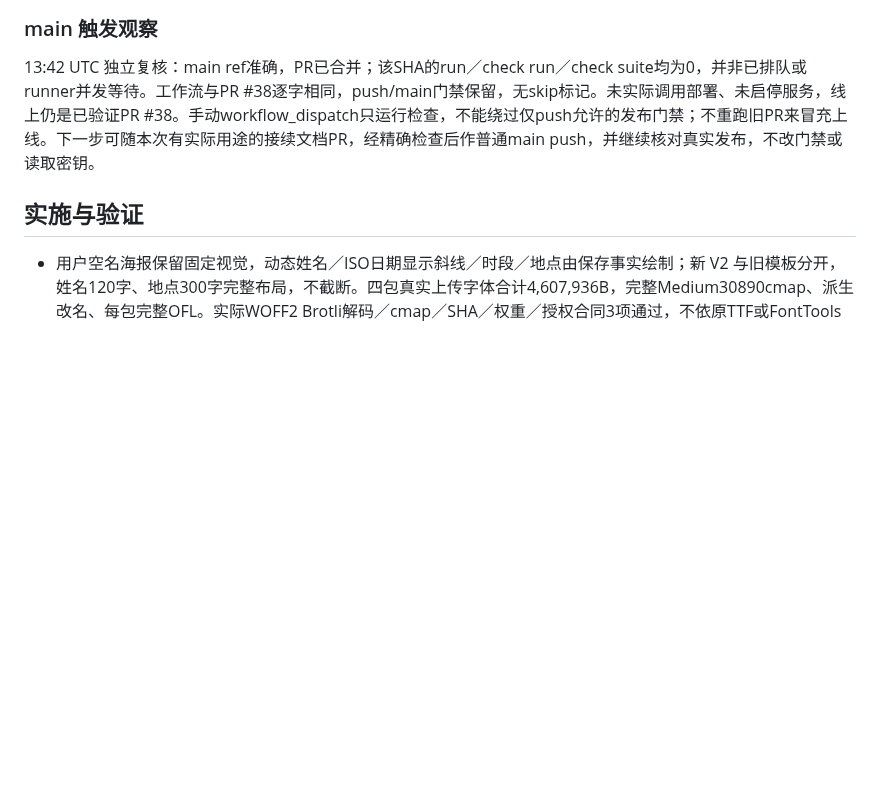
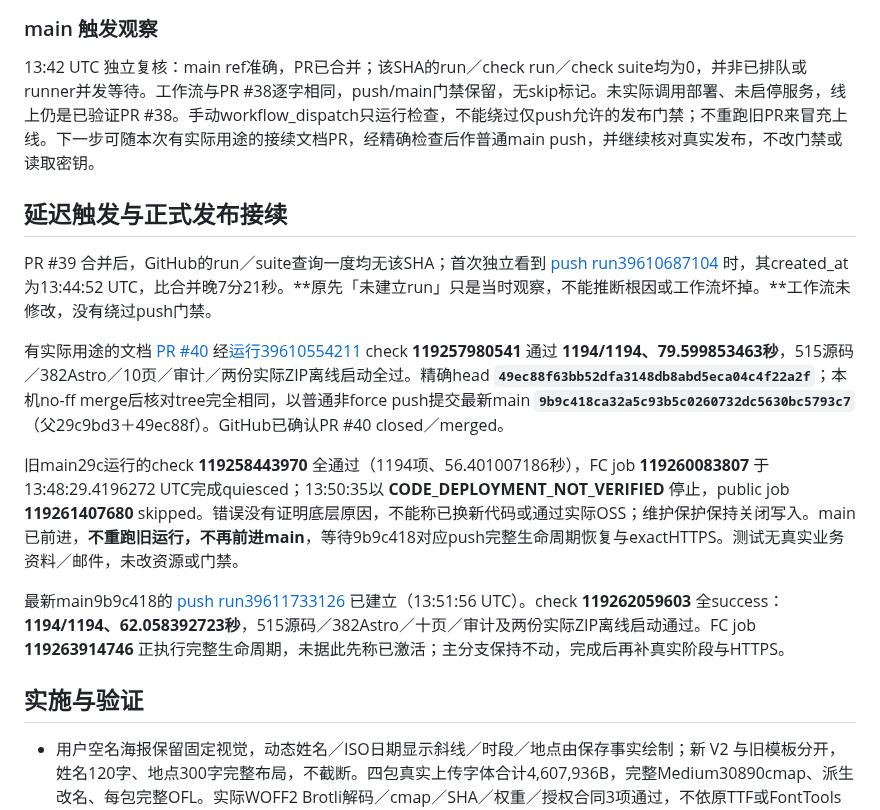
Before and after one commit to kunanli/artdicohost, a Markdown page: docs/invitation-release-2026-10-21.md, the part around the change. GitHub-like rendering; blank space fills up the shorter version.

Commit message:
docs: preserve delayed trigger and current release checkpoint

```diff
--- a/docs/invitation-release-2026-10-21.md
+++ b/docs/invitation-release-2026-10-21.md
@@ -11,6 +11,16 @@
 ### main 触发观察
 
 13:42 UTC 独立复核：main ref准确，PR已合并；该SHA的run／check run／check suite均为0，并非已排队或runner并发等待。工作流与PR #38逐字相同，push/main门禁保留，无skip标记。未实际调用部署、未启停服务，线上仍是已验证PR #38。手动workflow_dispatch只运行检查，不能绕过仅push允许的发布门禁；不重跑旧PR来冒充上线。下一步可随本次有实际用途的接续文档PR，经精确检查后作普通main push，并继续核对真实发布，不改门禁或读取密钥。
+
+## 延迟触发与正式发布接续
+
+PR #39 合并后，GitHub的run／suite查询一度均无该SHA；首次独立看到 [push run39610687104](https://github.com/kunanli/artdicohost/actions/runs/39610687104) 时，其created_at为13:44:52 UTC，比合并晚7分21秒。**原先「未建立run」只是当时观察，不能推断根因或工作流坏掉。**工作流未修改，没有绕过push门禁。
+
+有实际用途的文档 [PR #40](https://github.com/kunanli/artdicohost/pull/40) 经[运行39610554211](https://github.com/kunanli/artdicohost/actions/runs/39610554211) check **119257980541** 通过 **1194/1194、79.599853463秒**，515源码／382Astro／10页／审计／两份实际ZIP离线启动全过。精确head **`49ec88f63bb52dfa3148db8abd5eca04c4f22a2f`**；本机no-ff merge后核对tree完全相同，以普通非force push提交最新main **`9b9c418ca32a5c93b5c0260732dc5630bc5793c7`**（父29c9bd3＋49ec88f）。GitHub已确认PR #40 closed／merged。
+
+旧main29c运行的check **119258443970** 全通过（1194项、56.401007186秒），FC job **119260083807** 于13:48:29.4196272 UTC完成quiesced；13:50:35以 **CODE_DEPLOYMENT_NOT_VERIFIED** 停止，public job **119261407680** skipped。错误没有证明底层原因，不能称已换新代码或通过实际OSS；维护保护保持关闭写入。main已前进，**不重跑旧运行，不再前进main**，等待9b9c418对应push完整生命周期恢复与exactHTTPS。测试无真实业务资料／邮件，未改资源或门禁。
+
+最新main9b9c418的 [push run39611733126](https://github.com/kunanli/artdicohost/actions/runs/39611733126) 已建立（13:51:56 UTC）。check **119262059603** 全success：**1194/1194、62.058392723秒**，515源码／382Astro／十页／审计及两份实际ZIP离线启动通过。FC job **119263914746** 正执行完整生命周期，未据此先称已激活；主分支保持不动，完成后再补真实阶段与HTTPS。
 
 ## 实施与验证
 
```
Also changed, not shown: docs/session-recovery.md (+2 -2 lines).
